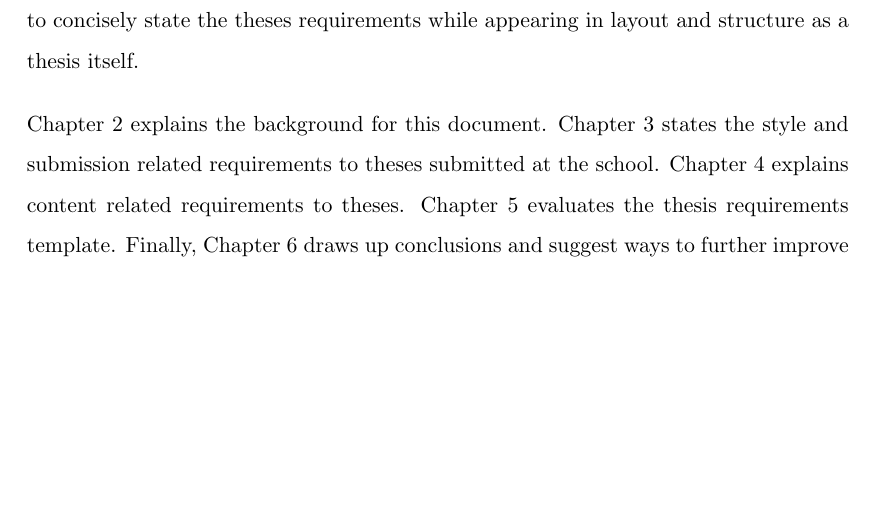
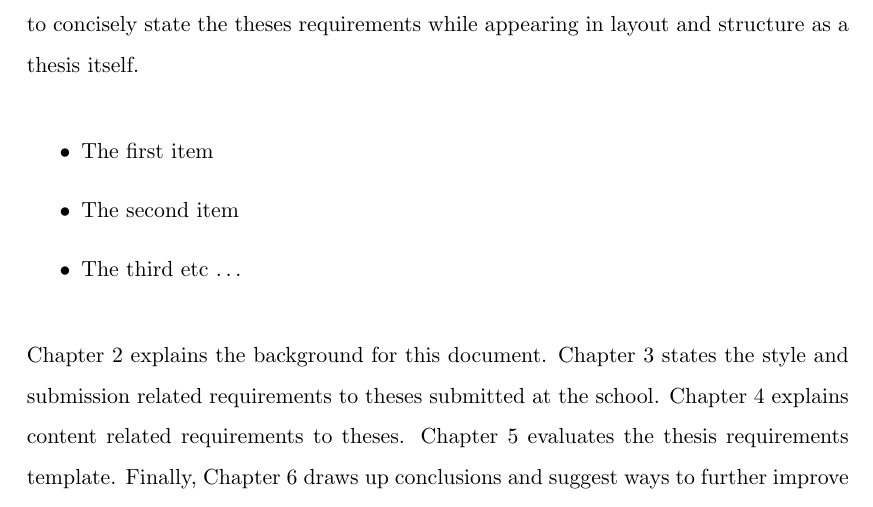
Before and after one commit to gzdilos/piecat, a LaTeX thesis (Report/unswthesis-2.0/sample-thesis.tex, which reads Report/unswthesis-2.0/introduction.tex): part of page 9 of 25, cut so that both start at the same text, the shorter picture padded with empty space. Compiled offline with pdfLaTeX.

Commit message:
Added a bit more LateX
Improved Guide

```diff
--- a/Report/unswthesis-2.0/introduction.tex
+++ b/Report/unswthesis-2.0/introduction.tex
@@ -7,6 +7,12 @@ style and organisation.  The present document tries to concisely state the
 theses requirements while appearing in layout and structure as a thesis
 itself.
 
+\begin{itemize}
+  \item The first item
+  \item The second item
+  \item The third etc \ldots
+\end{itemize}
+
 Chapter~\ref{ch:background} explains the background for this document.
 Chapter~\ref{ch:style} states the style and submission related requirements
 to theses submitted at the school.
```
Also changed, not shown: Report/unswthesis-2.0/sample-thesis.pdf, 4 other files.
